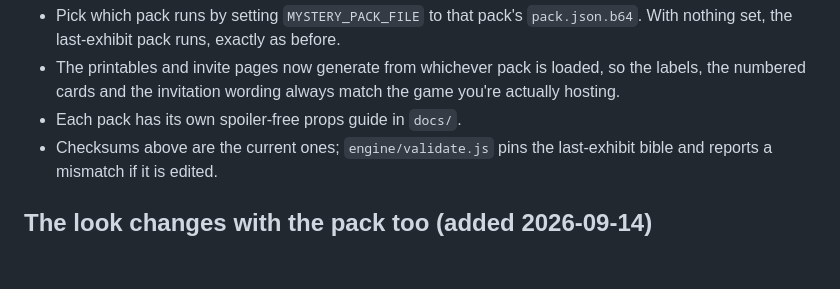
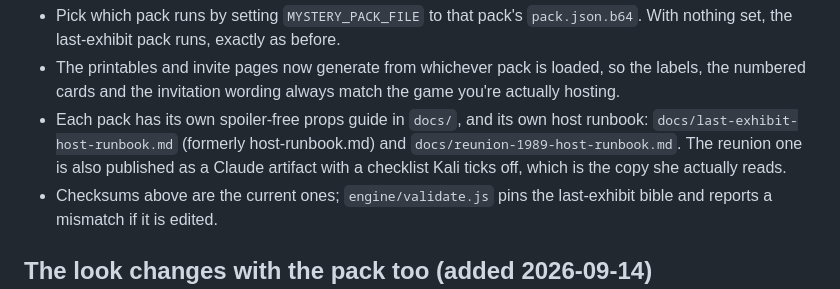
Before and after one commit to irvinkali/Murder-Mystery-, a Markdown page: STATE.md, the part around the change. Drawn GitHub-style; blank space fills up the shorter version.

```diff
--- a/STATE.md
+++ b/STATE.md
@@ -80,7 +80,10 @@ Practical notes for the owner:
   nothing set, the last-exhibit pack runs, exactly as before.
 - The printables and invite pages now generate from whichever pack is loaded, so the labels,
   the numbered cards and the invitation wording always match the game you're actually hosting.
-- Each pack has its own spoiler-free props guide in `docs/`.
+- Each pack has its own spoiler-free props guide in `docs/`, and its own host runbook:
+  `docs/last-exhibit-host-runbook.md` (formerly host-runbook.md) and
+  `docs/reunion-1989-host-runbook.md`. The reunion one is also published as a Claude
+  artifact with a checklist Kali ticks off, which is the copy she actually reads.
 - Checksums above are the current ones; `engine/validate.js` pins the last-exhibit bible and
   reports a mismatch if it is edited.
 
```
Also changed, not shown: docs/reunion-1989-host-runbook.md (added, +191 -0 lines), docs/last-exhibit-host-runbook.md (renamed from docs/host-runbook.md).
